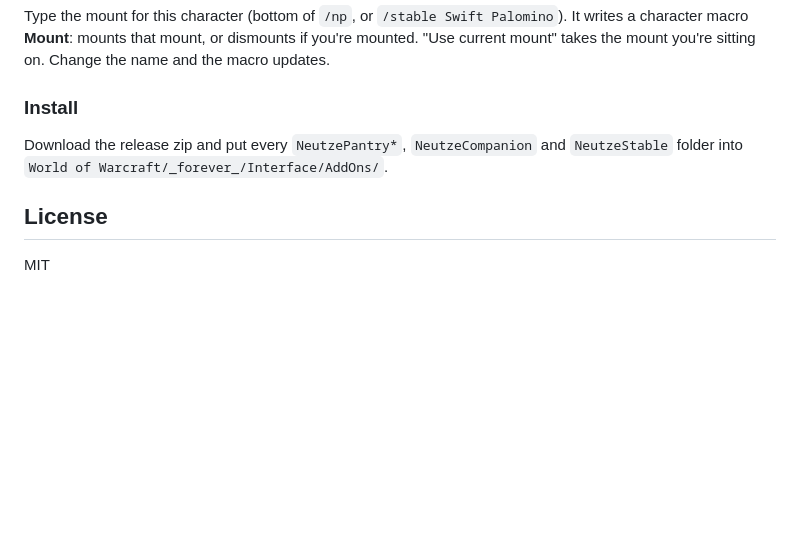
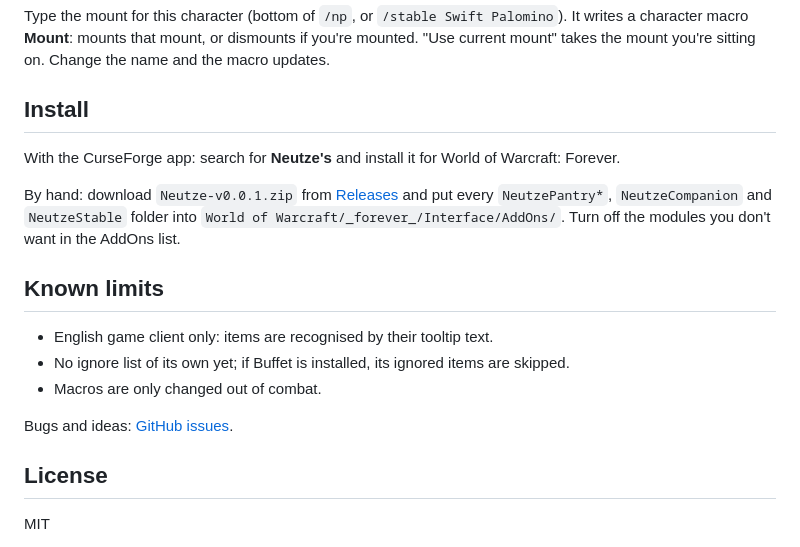
Before and after one commit to neutze/wow-neutze-pantry, a Markdown page: README.md, the part around one of its changes. Drawn GitHub-style; blank space fills up the shorter version.

```diff
--- a/README.md
+++ b/README.md
@@ -42,8 +48,17 @@ It also writes a character macro **Companion** with the pet's icon, so you can p
 
 Type the mount for this character (bottom of `/np`, or `/stable Swift Palomino`). It writes a character macro **Mount**: mounts that mount, or dismounts if you're mounted. "Use current mount" takes the mount you're sitting on. Change the name and the macro updates.
 
-### Install
-Download the release zip and put every `NeutzePantry*`, `NeutzeCompanion` and `NeutzeStable` folder into `World of Warcraft/_forever_/Interface/AddOns/`.
+## Install
+With the CurseForge app: search for **Neutze's** and install it for World of Warcraft: Forever.
+
+By hand: download `Neutze-v0.0.1.zip` from [Releases](https://github.com/neutze/wow-neutze/releases) and put every `NeutzePantry*`, `NeutzeCompanion` and `NeutzeStable` folder into `World of Warcraft/_forever_/Interface/AddOns/`. Turn off the modules you don't want in the AddOns list.
+
+## Known limits
+- English game client only: items are recognised by their tooltip text.
+- No ignore list of its own yet; if Buffet is installed, its ignored items are skipped.
+- Macros are only changed out of combat.
+
+Bugs and ideas: [GitHub issues](https://github.com/neutze/wow-neutze/issues).
 
 ## License
 MIT
```
Also changed, not shown: other parts of README.md (+9 -3 lines), CHANGELOG.md (+1 -1 lines), art/curseforge.md (added, +34 -0 lines), art/icon-512.png (added), art/logo-400.png (added), screenshots/pantry-panel.png (added), screenshots/potions-explosives.png (added), 4 other files.
